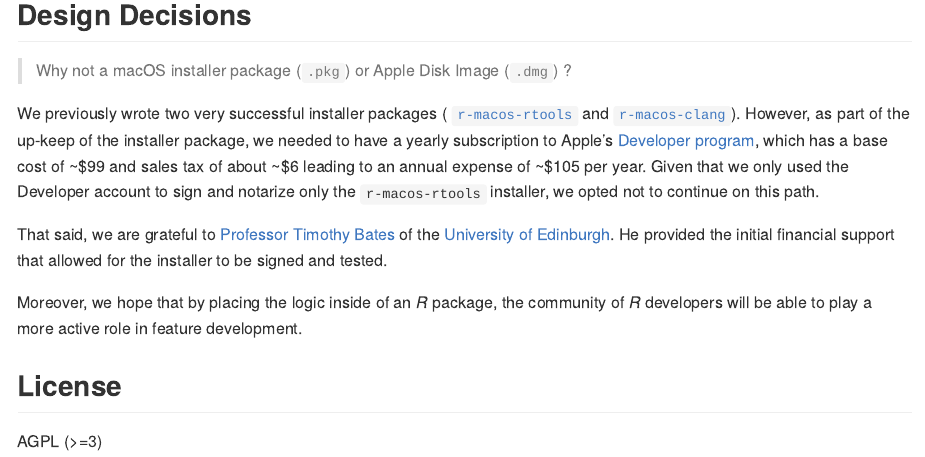
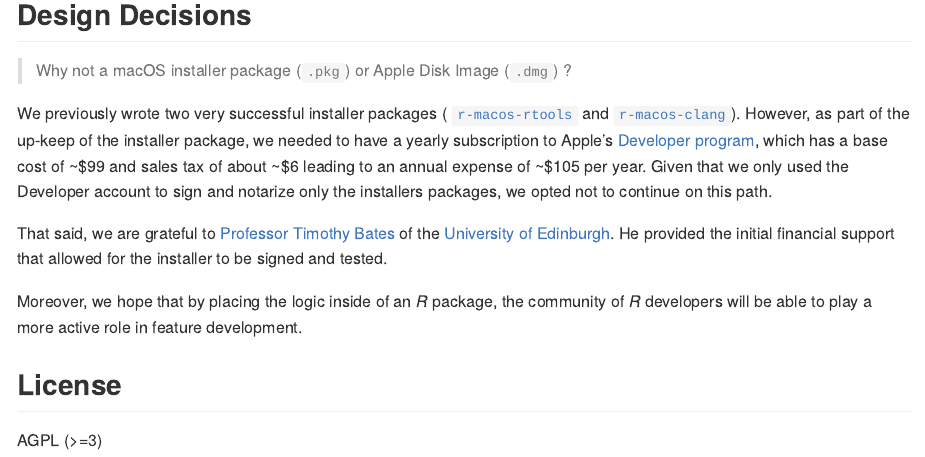
Before and after one commit to coatless-mac/macrtools, an R Markdown document (README.Rmd): the page in a window 1100 px wide, from 2100 px down. The pictures show the output file README.md that the author committed with the source, drawn offline in the style of GitHub; badge pictures from the web are left out.

Commit message:
Clean up

```diff
--- a/README.Rmd
+++ b/README.Rmd
@@ -130,7 +130,7 @@ However, as part of the up-keep of the installer package, we needed to have
 a yearly subscription to Apple's [Developer program](https://developer.apple.com/),
 which has a base cost of ~\$99 and sales tax of about ~\$6 leading to an
 annual expense of ~\$105 per year. Given that we only used the Developer
-account to sign and notarize only the `r-macos-rtools` installer, we opted not
+account to sign and notarize only the installers packages, we opted not
 to continue on this path.
 
 That said, we are grateful to
```
Also changed, not shown: README.md, 1 other file.
